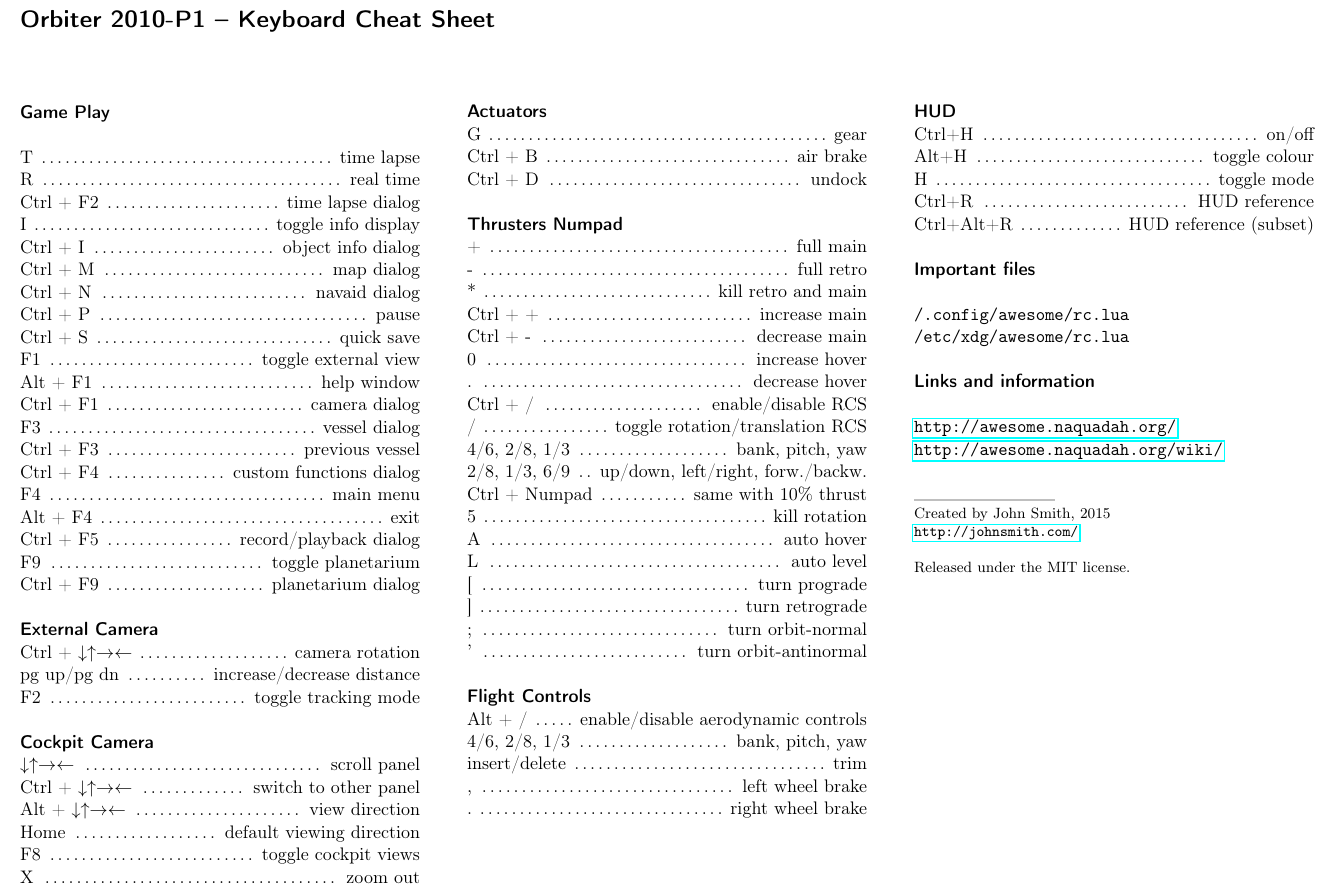
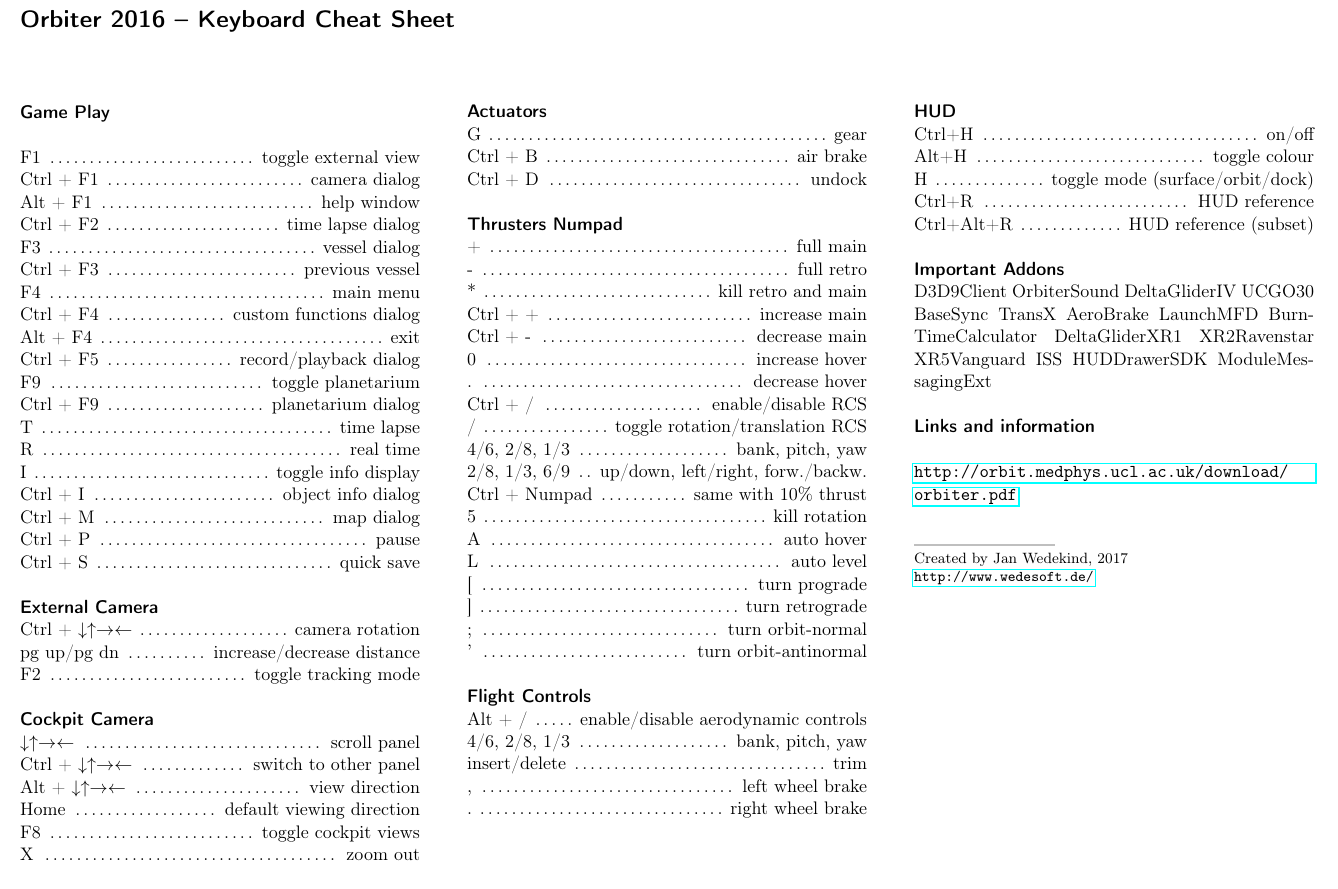
Before and after one commit to wedesoft/orbiter-cheat, a LaTeX document (orbiter-cheatsheet.tex): part of the page, cut so that both start at the same text. Compiled offline with pdfLaTeX.

Commit message:
Addons section

```diff
--- a/orbiter-cheatsheet.tex
+++ b/orbiter-cheatsheet.tex
@@ -37,9 +37,9 @@
 
 \usepackage[ % This block contains information used to annotate the PDF
 colorlinks=false,
-pdftitle={Orbiter 2010 Cheat Sheet},
+pdftitle={Orbiter 2016 Cheat Sheet},
 pdfauthor={Jan Wedekind},
-pdfsubject={Cheat sheet for Orbiter 2010-P1},
+pdfsubject={Cheat sheet for Orbiter 2016},
 pdfkeywords={Orbiter, Cheatsheet}
 ]{hyperref}
 
@@ -60,7 +60,7 @@
 
 \put(10,200){ % Position on the page to put the title
 \begin{minipage}[t]{210mm} % The size and alignment of the title
-\section*{Orbiter 2010-P1 -- Keyboard Cheat Sheet} % Title
+\section*{Orbiter 2016 -- Keyboard Cheat Sheet} % Title
 \end{minipage}
 }
 
@@ -69,26 +69,25 @@
 
 \sectiontitle{Game Play}
 
-\command{T}{time lapse}
-\command{R}{real time}
+\command{F1}{toggle external view}
+\command{Ctrl + F1}{camera dialog}
+\command{Alt + F1}{help window}
 \command{Ctrl + F2}{time lapse dialog}
-\command{I}{toggle info display}
-\command{Ctrl + I}{object info dialog}
-\command{Ctrl + M}{map dialog}
-\command{Ctrl + N}{navaid dialog}
-\command{Ctrl + P}{pause}
-\command{Ctrl + S}{quick save}
-\command{F1}{toggle external view}
-\command{Alt + F1}{help window}
-\command{Ctrl + F1}{camera dialog}
 \command{F3}{vessel dialog}
 \command{Ctrl + F3}{previous vessel}
+\command{F4}{main menu}
 \command{Ctrl + F4}{custom functions dialog}
-\command{F4}{main menu}
 \command{Alt + F4}{exit}
 \command{Ctrl + F5}{record/playback dialog}
 \command{F9}{toggle planetarium}
 \command{Ctrl + F9}{planetarium dialog}
+\command{T}{time lapse}
+\command{R}{real time}
+\command{I}{toggle info display}
+\command{Ctrl + I}{object info dialog}
+\command{Ctrl + M}{map dialog}
+\command{Ctrl + P}{pause}
+\command{Ctrl + S}{quick save}
 
 \sectiontitle{External Camera}
 \command{Ctrl + $\downarrow\uparrow\rightarrow\leftarrow$}{camera rotation}
@@ -156,15 +155,26 @@
 \sectiontitle{HUD}
 \command{Ctrl+H}{on/off}
 \command{Alt+H}{toggle colour}
-\command{H}{toggle mode}
+\command{H}{toggle mode (surface/orbit/dock)}
 \command{Ctrl+R}{HUD reference}
 \command{Ctrl+Alt+R}{HUD reference (subset)}
 
-\sectiontitle{Important files}
-
-\texttt{/.config/awesome/rc.lua}
-
-\texttt{/etc/xdg/awesome/rc.lua}
+\sectiontitle{Important Addons}
+D3D9Client
+OrbiterSound
+DeltaGliderIV
+UCGO30
+BaseSync
+TransX
+AeroBrake
+LaunchMFD
+BurnTimeCalculator
+DeltaGliderXR1
+XR2Ravenstar
+XR5Vanguard
+ISS
+HUDDrawerSDK
+ModuleMessagingExt
 
 \vspace{\baselineskip} % Whitespace before the next section
 
@@ -174,9 +184,7 @@
 
 \sectiontitle{Links and information}
 
-\url{http://awesome.naquadah.org/}
-
-\url{http://awesome.naquadah.org/wiki/}
+\url{http://orbit.medphys.ucl.ac.uk/download/orbiter.pdf}
 
 %----------------------------------------------------------------------------------------
 %	FOOTNOTE
@@ -187,10 +195,8 @@
 {\color{mygray}\line(1,0){30}} % Print the line with a custom color
 
 \footnotesize{
-Created by John Smith, 2015\\
-\url{http://johnsmith.com/}\\
-
-Released under the MIT license.
+Created by Jan Wedekind, 2017\\
+\url{http://www.wedesoft.de/}\\
 }
 
 %----------------------------------------------------------------------------------------
```
